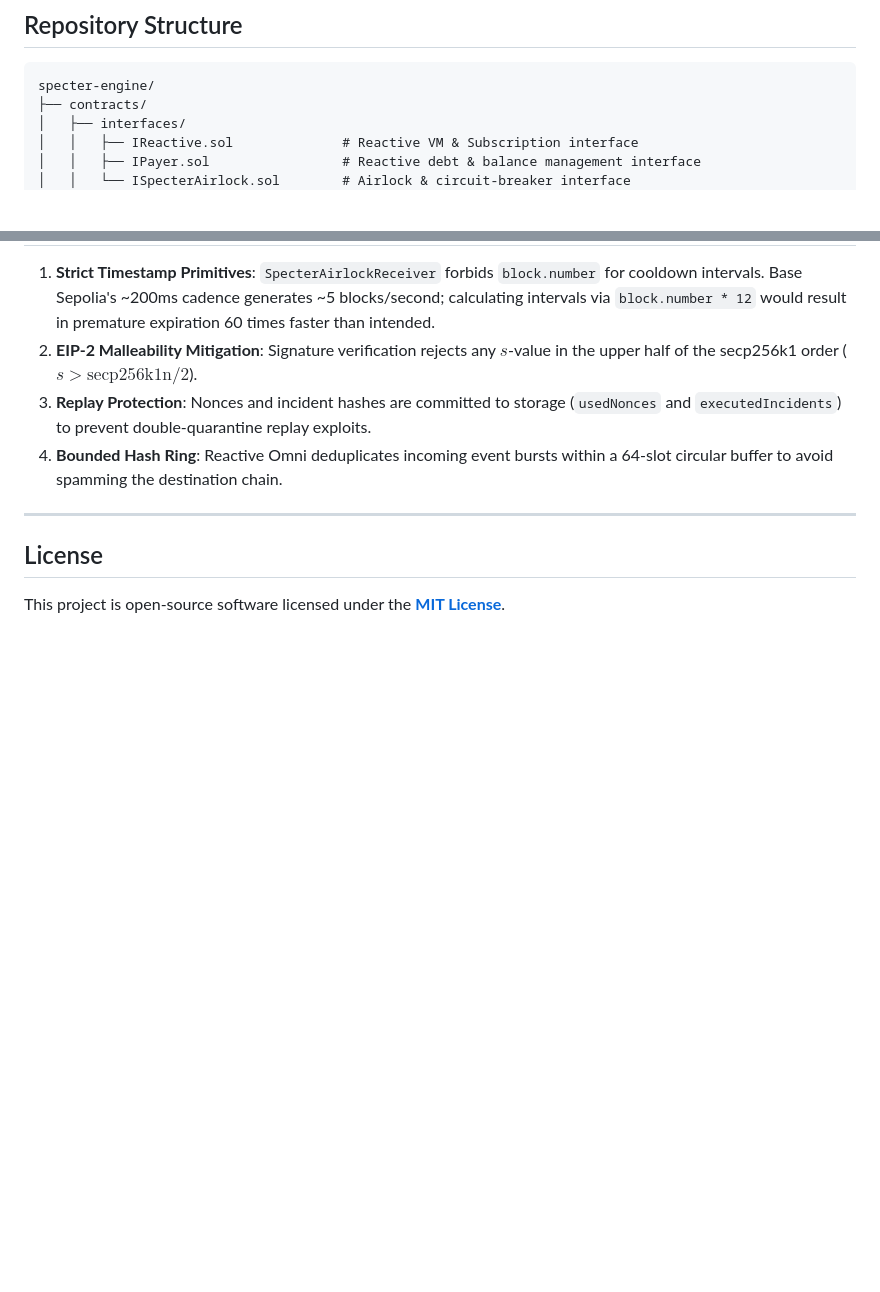
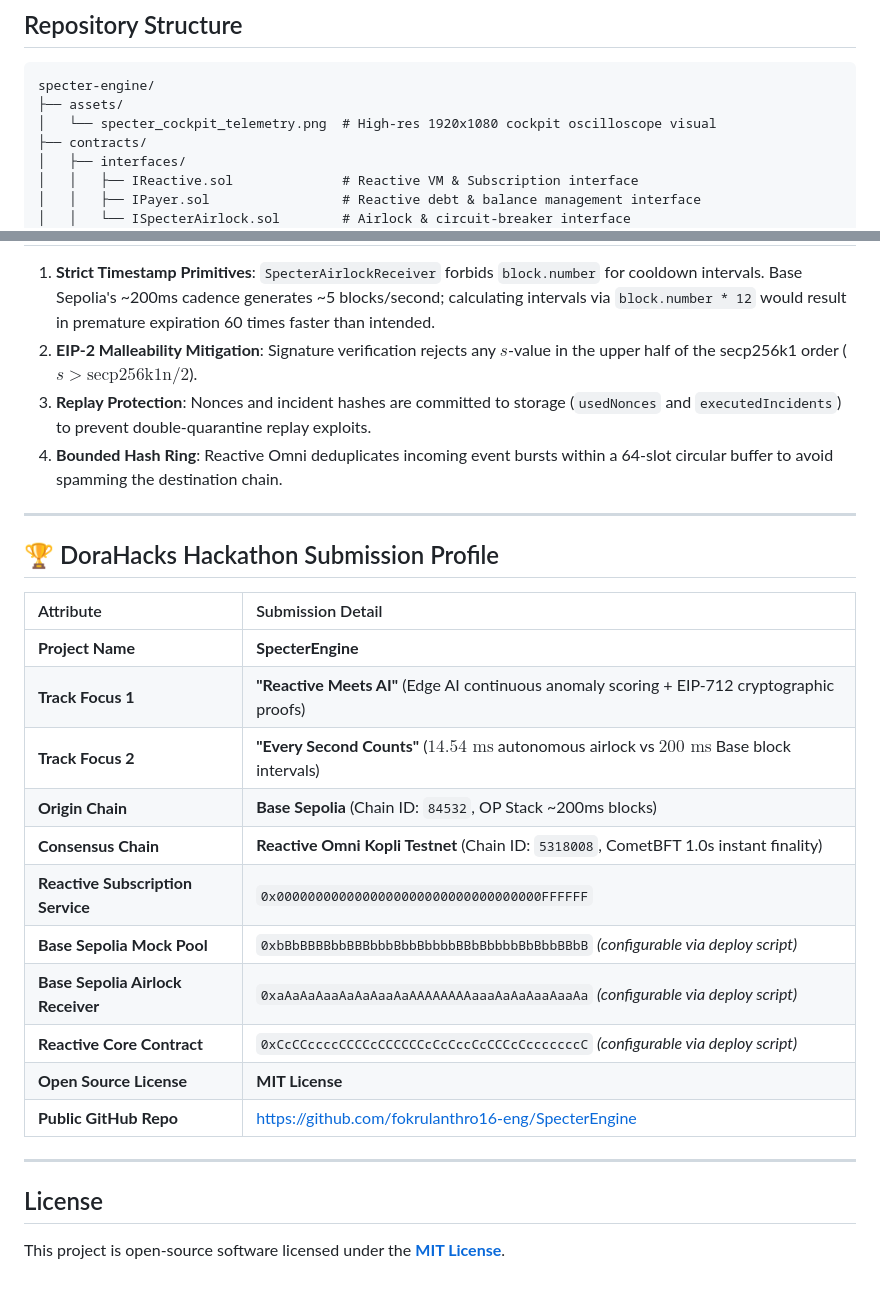
Before and after one commit to fokrulanthro16-eng/SpecterEngine, a Markdown page: README.md, 2 parts joined by grey strips. Drawn GitHub-style; blank space fills up the shorter version.

````diff
--- a/README.md
+++ b/README.md
@@ -121,6 +181,8 @@ Measured on a live test harness simulating Base Sepolia micro-blocks and Reactiv
 
 ```
 specter-engine/
+├── assets/
+│   └── specter_cockpit_telemetry.png  # High-res 1920x1080 cockpit oscilloscope visual
 ├── contracts/
 │   ├── interfaces/
 │   │   ├── IReactive.sol              # Reactive VM & Subscription interface
@@ -228,6 +318,24 @@ For complete instructions on subscription verification, IPayer debt settlement,
 
 ---
 
+## 🏆 DoraHacks Hackathon Submission Profile
+
+| Attribute | Submission Detail |
+|:---|:---|
+| **Project Name** | **SpecterEngine** |
+| **Track Focus 1** | **"Reactive Meets AI"** (Edge AI continuous anomaly scoring + EIP-712 cryptographic proofs) |
+| **Track Focus 2** | **"Every Second Counts"** ($14.54\text{ ms}$ autonomous airlock vs $200\text{ ms}$ Base block intervals) |
+| **Origin Chain** | **Base Sepolia** (Chain ID: `84532`, OP Stack ~200ms blocks) |
+| **Consensus Chain** | **Reactive Omni Kopli Testnet** (Chain ID: `5318008`, CometBFT 1.0s instant finality) |
+| **Reactive Subscription Service** | `0x0000000000000000000000000000000000FFFFFF` |
+| **Base Sepolia Mock Pool** | `0xbBbBBBBbbBBBbbbBbbBbbbbBBbBbbbbBbBbbBBbB` *(configurable via deploy script)* |
+| **Base Sepolia Airlock Receiver** | `0xaAaAaAaaAaAaAaaAaAAAAAAAAaaaAaAaAaaAaaAa` *(configurable via deploy script)* |
+| **Reactive Core Contract** | `0xCcCCccccCCCCcCCCCCCcCcCccCcCCCcCcccccccC` *(configurable via deploy script)* |
+| **Open Source License** | **MIT License** |
+| **Public GitHub Repo** | [https://github.com/fokrulanthro16-eng/SpecterEngine](https://github.com/fokrulanthro16-eng/SpecterEngine) |
+
+---
+
 ## License
 
 This project is open-source software licensed under the **[MIT License](LICENSE)**.
````
Also changed, not shown: other parts of README.md (+108 -20 lines), assets/specter_cockpit_telemetry.png (added).
